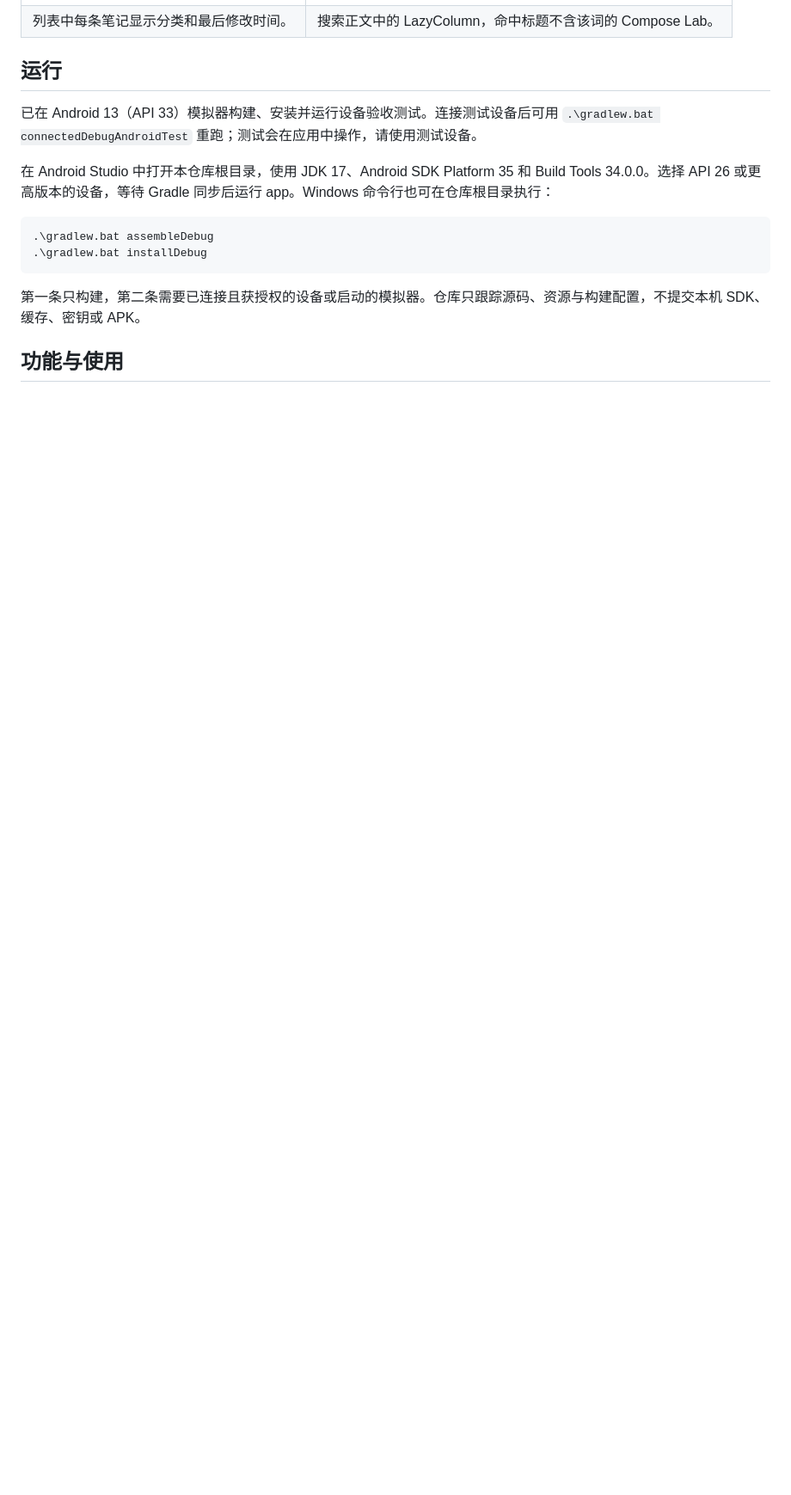
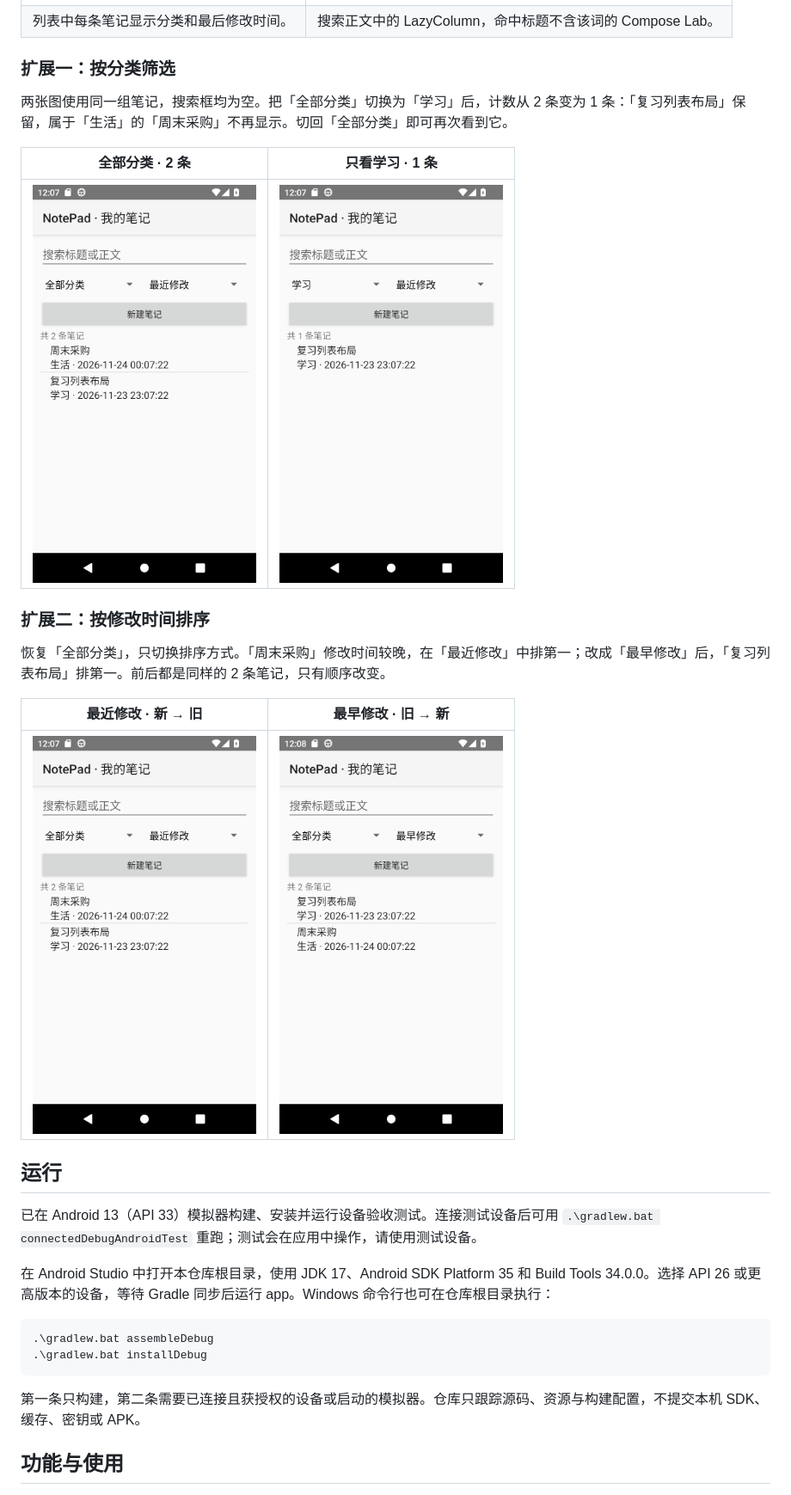
Before and after one commit to DiandianDD-996/Android-NotePad, a Markdown page: README.md, the part around the change. Shown at 86% size. GitHub-like rendering; pictures changed too: docs/all-oldest.png (added), docs/all-recent.png (added), docs/study-only.png (added); blank space fills up the shorter version.

Commit message:
Document category filtering and timestamp ordering with paired screenshots

```diff
--- a/README.md
+++ b/README.md
@@ -8,6 +8,22 @@
 | --- | --- |
 | <img src="docs/notes.png" width="260" alt="列表中每条笔记显示分类和最后修改时间。"> | <img src="docs/search.png" width="260" alt="搜索正文中的 LazyColumn，命中标题不含该词的 Compose Lab。"> |
 | 列表中每条笔记显示分类和最后修改时间。 | 搜索正文中的 LazyColumn，命中标题不含该词的 Compose Lab。 |
+
+### 扩展一：按分类筛选
+
+两张图使用同一组笔记，搜索框均为空。把「全部分类」切换为「学习」后，计数从 2 条变为 1 条：「复习列表布局」保留，属于「生活」的「周末采购」不再显示。切回「全部分类」即可再次看到它。
+
+| 全部分类 · 2 条 | 只看学习 · 1 条 |
+| --- | --- |
+| <img src="docs/all-recent.png" width="260" alt="全部分类：周末采购（生活）、复习列表布局（学习）"> | <img src="docs/study-only.png" width="260" alt="筛选学习后，仅剩复习列表布局"> |
+
+### 扩展二：按修改时间排序
+
+恢复「全部分类」，只切换排序方式。「周末采购」修改时间较晚，在「最近修改」中排第一；改成「最早修改」后，「复习列表布局」排第一。前后都是同样的 2 条笔记，只有顺序改变。
+
+| 最近修改 · 新 → 旧 | 最早修改 · 旧 → 新 |
+| --- | --- |
+| <img src="docs/all-recent.png" width="260" alt="按最近修改：周末采购在上，复习列表布局在下"> | <img src="docs/all-oldest.png" width="260" alt="按最早修改：复习列表布局在上，周末采购在下"> |
 
 ## 运行
 
```
